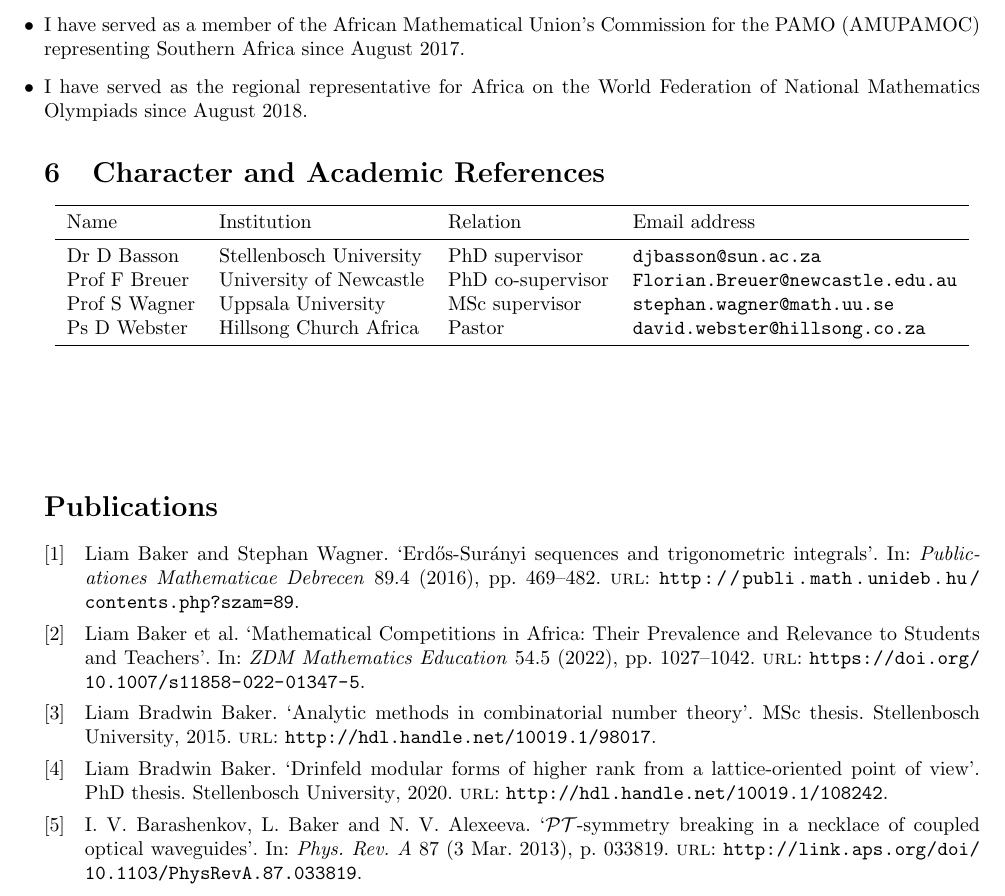
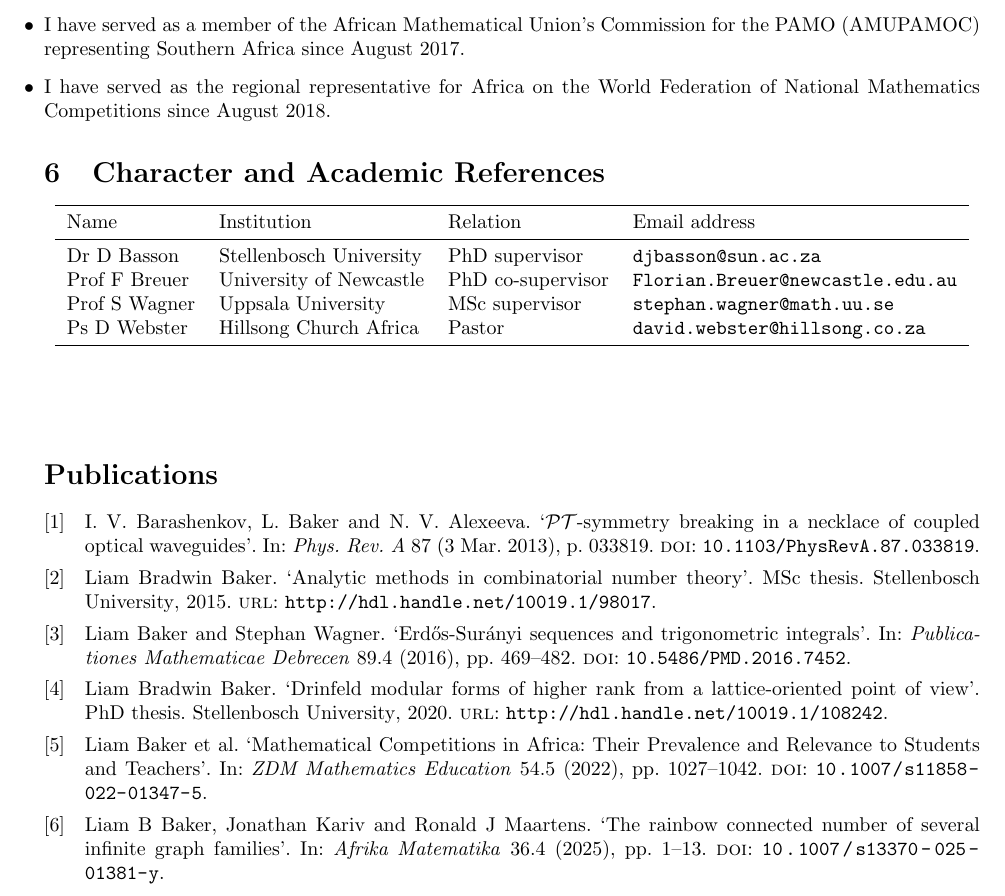
Before and after one commit to Bakerbakura/CV, a LaTeX CV (CV.tex, which reads cvbib.bib): part of page 4 of 4, cut so that both start at the same text. Compiled offline with pdfLaTeX.

Commit message:
Updated publications

```diff
--- a/CV.tex
+++ b/CV.tex
@@ -6,7 +6,7 @@
 \usepackage{booktabs}
 \usepackage[cleanlook,british]{isodate}
 
-\usepackage{biblatex}
+\usepackage[sorting=ynt]{biblatex}  % sort by year
 \addbibresource{cvbib.bib}
 
 \usepackage{hyperref}
@@ -170,7 +170,7 @@ Tertiary:
 	\item From January 2012 I have volunteered at Hillsong Church South Africa, at the Century City campus from January 2012 to March 2013, at the Mitchells Plain campus from June 2012 to March 2015, at the Johannesburg campus from February 2016 to January 2018 and at the Stellenbosch campus from March 2018. I have also led a team of volunteers at Mitchells Plain every Sunday from February 2014 to July 2015, and currently at the Stellenbosch campus from March 2018.
 	\item Since September 2014 I have served as a member of the Senior Third Round committee for the SAMO. The responsibility of this committee each year is to set and mark the Senior Third Round papers.
 	\item I have served as a member of the African Mathematical Union's \href{http://www.africamathunion.org/amu-pamoc/}{Commission for the PAMO} (AMUPAMOC) representing Southern Africa since August 2017.
-	\item I have served as the regional representative for Africa on the \href{http://www.wfnmc.org/}{World Federation of National Mathematics Olympiads} since August 2018.
+	\item I have served as the regional representative for Africa on the \href{http://www.wfnmc.org/}{World Federation of National Mathematics Competitions} since August 2018.
 \end{itemize}
 
 
--- a/cvbib.bib
+++ b/cvbib.bib
@@ -1,48 +1,44 @@
-@article{PTsymmetry_article,
-  title     = {$\mathcal{PT}$-symmetry breaking in a necklace of coupled optical waveguides},
-  author    = {Barashenkov, I. V. and Baker, L. and Alexeeva, N. V.},
-  journal   = {Phys. Rev. A},
-  volume    = {87},
-  issue     = {3},
-  pages     = {033819},
-  numpages  = {5},
-  year      = {2013},
-  month     = {3},
-  url       = {http://link.aps.org/doi/10.1103/PhysRevA.87.033819},
-  publisher = {American Physical Society}
+@article{PTsymmetry,
+    title   = {$\mathcal{PT}$-symmetry breaking in a necklace of coupled optical waveguides},
+    author  = {Barashenkov, I. V. and Baker, L. and Alexeeva, N. V.},
+    journal = {Phys. Rev. A},
+    volume  = {87},
+    issue   = {3},
+    pages   = {033819},
+    year    = {2013},
+    month   = {3},
+    doi     = {10.1103/PhysRevA.87.033819}
 }
 
-@article{ErdosSuranyi_article,
-  title     = {Erd{\H{o}}s-Sur{\'a}nyi sequences and trigonometric integrals},
-  author    = {Baker, Liam and Wagner, Stephan},
-  journal   = {Publicationes Mathematicae Debrecen},
-  volume    = {89},
-  number    = {4},
-  pages     = {469--482},
-  year      = {2016},
-  publisher = {Institute of Mathematics, University of Debrecen, Hungary},
-  url       = {http://publi.math.unideb.hu/contents.php?szam=89}
+@article{ErdosSuranyi,
+    title   = {Erd{\H{o}}s-Sur{\'a}nyi sequences and trigonometric integrals},
+    author  = {Baker, Liam and Wagner, Stephan},
+    journal = {Publicationes Mathematicae Debrecen},
+    volume  = {89},
+    number  = {4},
+    pages   = {469--482},
+    year    = {2016},
+    doi     = {10.5486/PMD.2016.7452}
 }
 
 @mastersthesis{MSc_thesis,
-  title  = {Analytic methods in combinatorial number theory},
-  type   = {MSc thesis},
-  author = {Baker, Liam Bradwin},
-  year   = {2015},
-  school = {Stellenbosch University},
-  url    = {http://hdl.handle.net/10019.1/98017}
+    title   = {Analytic methods in combinatorial number theory},
+    type    = {MSc thesis},
+    author  = {Baker, Liam Bradwin},
+    year    = {2015},
+    school  = {Stellenbosch University},
+    url     = {http://hdl.handle.net/10019.1/98017}
 }
 
 @phdthesis{PhD_thesis,
-  author = {Baker, Liam Bradwin},
-  title  = {Drinfeld modular forms of higher rank from a lattice-oriented point of view},
-  type   = {PhD thesis},
-  school = {Stellenbosch University},
-  year   = {2020},
-  url    = {http://hdl.handle.net/10019.1/108242}
+    author  = {Baker, Liam Bradwin},
+    title   = {Drinfeld modular forms of higher rank from a lattice-oriented point of view},
+    type    = {PhD thesis},
+    school  = {Stellenbosch University},
+    year    = {2020},
+    url     = {http://hdl.handle.net/10019.1/108242}
 }
 
-% In progress papers:
 @article{ZDM_Africa,
     author  = {Baker, Liam and Aloui, Karam and Kariv, Jonathan and Katende, James and Labuschagne, Phil and Weitbrecht, Jessica},
     journal = {ZDM Mathematics Education},
@@ -51,5 +47,16 @@
     number  = {5},
     year    = {2022},
     pages   = {1027--1042},
-  url     = {https://doi.org/10.1007/s11858-022-01347-5}
+    doi     = {10.1007/s11858-022-01347-5}
 }
+
+@article{Rainbow1,
+    title   = {The rainbow connected number of several infinite graph families},
+    author  = {Baker, Liam B and Kariv, Jonathan and Maartens, Ronald J},
+    journal = {Afrika Matematika},
+    volume  = {36},
+    number  = {4},
+    pages   = {1--13},
+    year    = {2025},
+    doi     = {10.1007/s13370-025-01381-y}
+}
```
Lines whose indentation alone changed are shown as unchanged.
